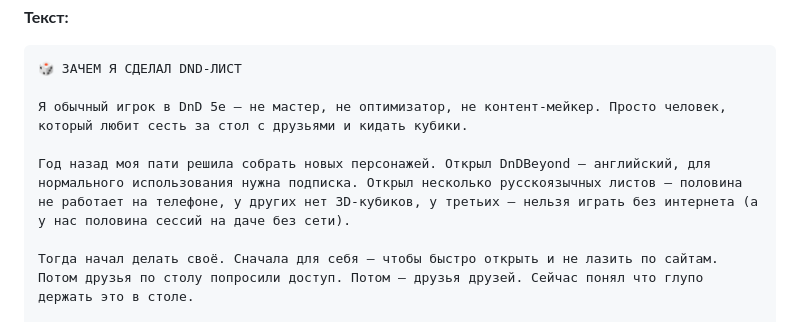
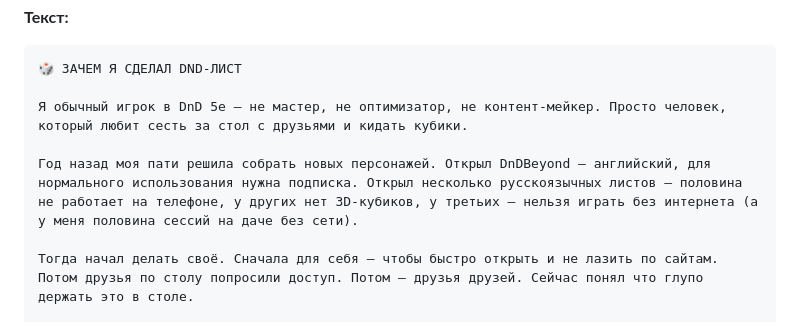
Before and after one commit to D1MANYCH/dnd-app, a Markdown page: docs/marketing/first-week-posts.md, the part around the change. Drawn GitHub-style.

Commit message:
chore(marketing): «у нас» → «у меня» в Посте 1 (единый личный голос)
https://claude.ai/code/session_01TK6wJLaCiibWivWv932it1

```diff
--- a/docs/marketing/first-week-posts.md
+++ b/docs/marketing/first-week-posts.md
@@ -21,7 +21,7 @@
 
 Я обычный игрок в DnD 5e — не мастер, не оптимизатор, не контент-мейкер. Просто человек, который любит сесть за стол с друзьями и кидать кубики.
 
-Год назад моя пати решила собрать новых персонажей. Открыл DnDBeyond — английский, для нормального использования нужна подписка. Открыл несколько русскоязычных листов — половина не работает на телефоне, у других нет 3D-кубиков, у третьих — нельзя играть без интернета (а у нас половина сессий на даче без сети).
+Год назад моя пати решила собрать новых персонажей. Открыл DnDBeyond — английский, для нормального использования нужна подписка. Открыл несколько русскоязычных листов — половина не работает на телефоне, у других нет 3D-кубиков, у третьих — нельзя играть без интернета (а у меня половина сессий на даче без сети).
 
 Тогда начал делать своё. Сначала для себя — чтобы быстро открыть и не лазить по сайтам. Потом друзья по столу попросили доступ. Потом — друзья друзей. Сейчас понял что глупо держать это в столе.
 
```
